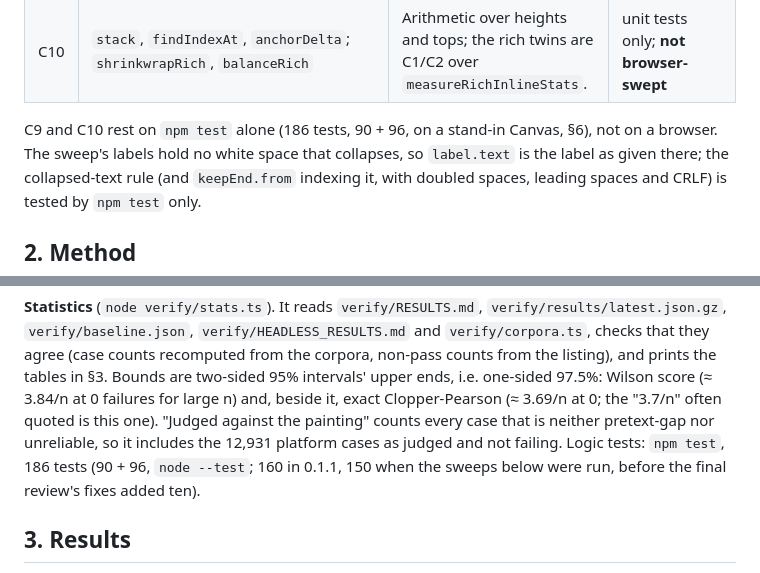
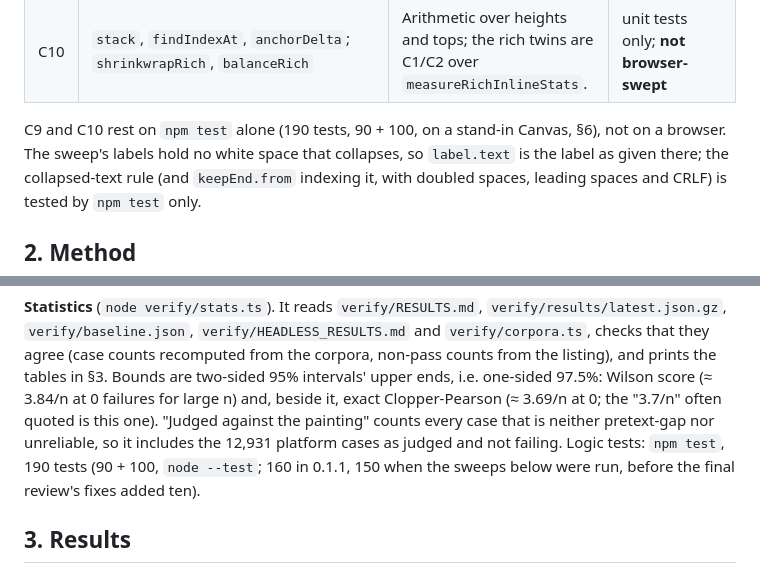
Before and after one commit to Z003Y89/pretext-kit, a Markdown page: EVALUATION.md, 2 parts joined by grey strips. Drawn GitHub-style.

Commit message:
docs: test count 190 (90 + 100)
Co-Authored-By: Claude Opus 5.5 <noreply@anthropic.com>

```diff
--- a/EVALUATION.md
+++ b/EVALUATION.md
@@ -45,7 +45,7 @@ Pretext agreeing with the browser at the widths or sizes the judgement needs; wh
 | C9 | `watchFonts` | On each `loadingdone` event with at least one face, calls Pretext's `clearCache()` and then the callback; never after unsubscribing. | unit tests only (stand-in `FontFaceSet`) |
 | C10 | `stack`, `findIndexAt`, `anchorDelta`; `shrinkwrapRich`, `balanceRich` | Arithmetic over heights and tops; the rich twins are C1/C2 over `measureRichInlineStats`. | unit tests only; **not browser-swept** |
 
-C9 and C10 rest on `npm test` alone (186 tests, 90 + 96, on a stand-in Canvas, §6), not on a browser. The sweep's
+C9 and C10 rest on `npm test` alone (190 tests, 90 + 100, on a stand-in Canvas, §6), not on a browser. The sweep's
 labels hold no white space that collapses, so `label.text` is the label as given there; the collapsed-text rule
 (and `keepEnd.from` indexing it, with doubled spaces, leading spaces and CRLF) is tested by `npm test` only.
 
@@ -124,7 +124,7 @@ recomputed from the corpora, non-pass counts from the listing), and prints the t
 intervals' upper ends, i.e. one-sided 97.5%: Wilson score (≈ 3.84/n at 0 failures for large n) and, beside it, exact
 Clopper-Pearson (≈ 3.69/n at 0; the "3.7/n" often quoted is this one). "Judged against the painting" counts every
 case that is neither pretext-gap nor unreliable, so it includes the 12,931 platform cases as judged and not failing.
-Logic tests: `npm test`, 186 tests (90 + 96, `node --test`; 160 in 0.1.1, 150 when the sweeps below were run, before the final
+Logic tests: `npm test`, 190 tests (90 + 100, `node --test`; 160 in 0.1.1, 150 when the sweeps below were run, before the final
 review's fixes added ten).
 
 ## 3. Results
```
Also changed, not shown: CHANGELOG.md (+1 -1 lines).
